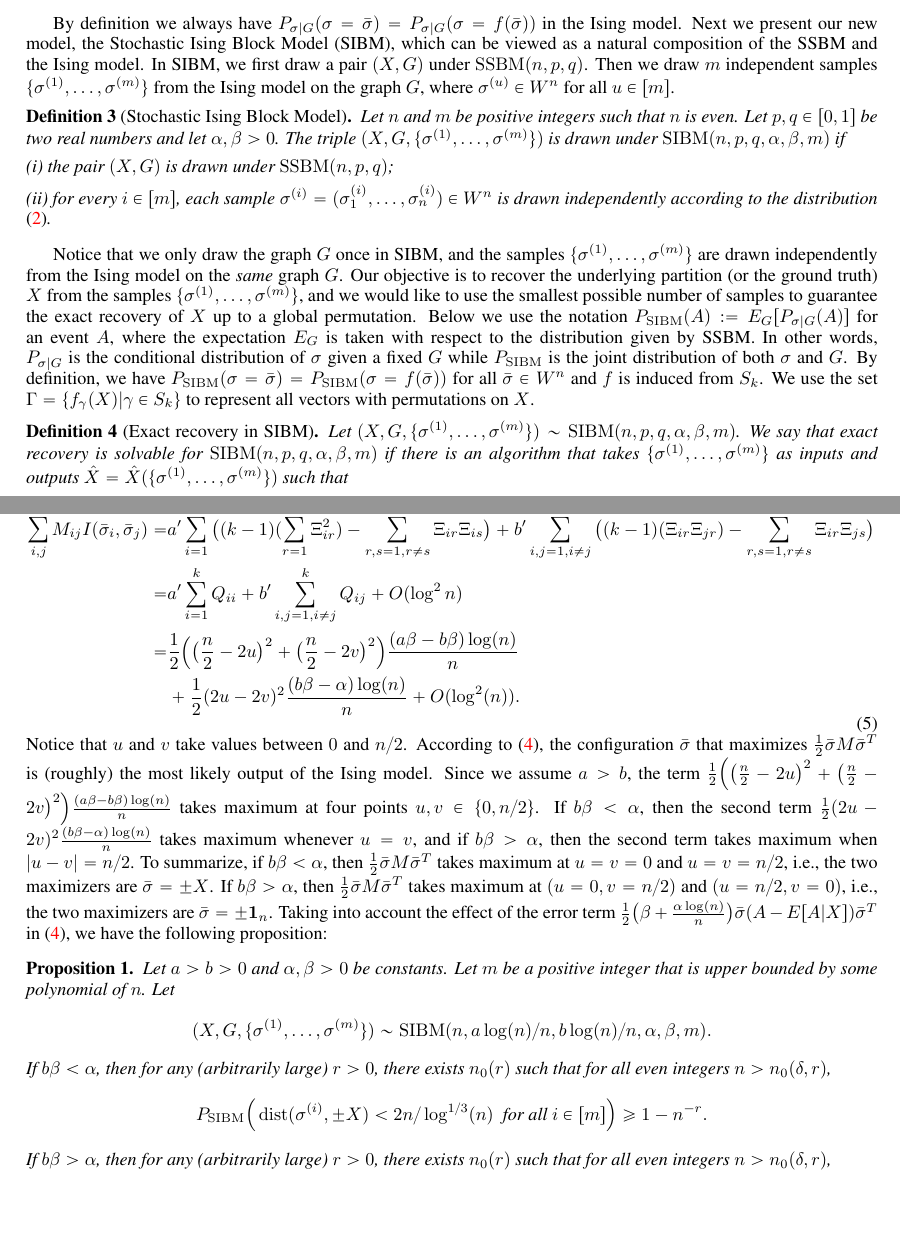
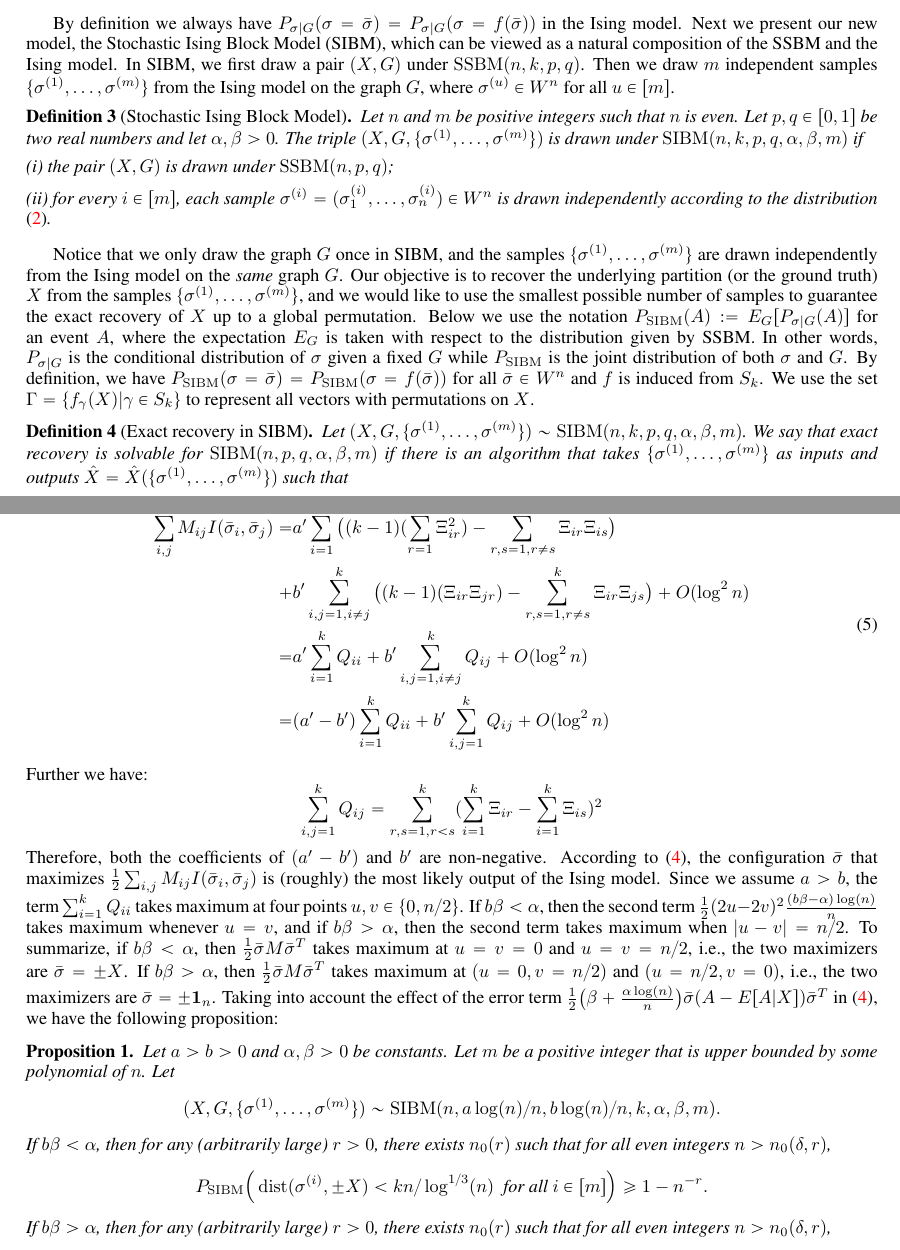
Before and after one commit to zhaofeng-shu33/SIBM, a LaTeX document (extension.tex): two parts of pages 2 and 4 of 5, joined at a grey line, cut so that both start at the same text, the shorter picture padded with empty space. Compiled offline with pdfLaTeX.

```diff
--- a/extension.tex
+++ b/extension.tex
@@ -64,10 +64,10 @@
 
 
 
-By definition we always have $P_{\sigma|G}(\sigma=\bar{\sigma})=P_{\sigma|G}(\sigma=f(\bar{\sigma}))$ in the Ising model. Next we present our new model, the Stochastic Ising Block Model (SIBM), which can be viewed as a natural composition of the SSBM and the Ising model. In SIBM, we first draw a pair $(X,G)$ under $\SSBM(n,p,q)$.  Then we draw $m$ independent samples $\{\sigma^{(1)},\dots,\sigma^{(m)}\}$ from the Ising model on the graph $G$, where $\sigma^{(u)}\in W^n$ for all $u\in[m]$.
+By definition we always have $P_{\sigma|G}(\sigma=\bar{\sigma})=P_{\sigma|G}(\sigma=f(\bar{\sigma}))$ in the Ising model. Next we present our new model, the Stochastic Ising Block Model (SIBM), which can be viewed as a natural composition of the SSBM and the Ising model. In SIBM, we first draw a pair $(X,G)$ under $\SSBM(n,k, p,q)$.  Then we draw $m$ independent samples $\{\sigma^{(1)},\dots,\sigma^{(m)}\}$ from the Ising model on the graph $G$, where $\sigma^{(u)}\in W^n$ for all $u\in[m]$.
 
 \begin{definition}[Stochastic Ising Block Model]
-Let $n$ and $m$ be positive integers such that $n$ is even. Let $p,q\in[0,1]$ be two real numbers and let $\alpha,\beta>0$. The triple $(X,G,\{\sigma^{(1)},\dots,\sigma^{(m)}\})$ is drawn under $\SIBM(n,p,q,\alpha,\beta,m)$ if
+Let $n$ and $m$ be positive integers such that $n$ is even. Let $p,q\in[0,1]$ be two real numbers and let $\alpha,\beta>0$. The triple $(X,G,\{\sigma^{(1)},\dots,\sigma^{(m)}\})$ is drawn under $\SIBM(n,k, p,q,\alpha,\beta,m)$ if
 
 \noindent
 (i) the pair $(X,G)$ is drawn under $\SSBM(n,p,q)$;
@@ -83,7 +83,7 @@
 represent all vectors with permutations on $X$.
 
 \begin{definition}[Exact recovery in SIBM]
-Let $(X,G,\{\sigma^{(1)},\dots,\sigma^{(m)}\}) \sim \SIBM(n,p,q,\alpha,\beta,m)$.
+Let $(X,G,\{\sigma^{(1)},\dots,\sigma^{(m)}\}) \sim \SIBM(n,k, p,q,\alpha,\beta,m)$.
 We say that exact recovery is solvable for $\SIBM(n,p,q,\alpha,\beta,m)$ if there is an algorithm that takes $\{\sigma^{(1)},\dots,\sigma^{(m)}\}$ as inputs and outputs $\hat{X}=\hat{X}(\{\sigma^{(1)},\dots,\sigma^{(m)}\})$ such that
 $$
 P_{\SIBM}(\hat{X} \in \Gamma) \to 1
@@ -205,17 +205,19 @@
 \begin{equation} \label{eq:sMs}
 \begin{aligned}
  \sum_{i,j}M_{ij}I(\bar{\sigma}_i, \bar{\sigma}_j)
-= & a'\sum_{i=1}^k \big( (k-1)(\sum_{r=1}^k \Xi_{ir}^2) - \sum_{r,s=1,r \neq s}^k \Xi_{ir}\Xi_{is} \big)+ b'\sum_{i,j=1, i\neq j}^k  \big( (k-1)  (\Xi_{ir} \Xi_{jr}) - \sum_{r,s=1,r \neq s}^k \Xi_{ir}\Xi_{js}  \big)\\
+= & a'\sum_{i=1}^k \big( (k-1)(\sum_{r=1}^k \Xi_{ir}^2) - \sum_{r,s=1,r \neq s}^k \Xi_{ir}\Xi_{is} \big) \\
++ & b'\sum_{i,j=1, i\neq j}^k  \big( (k-1)  (\Xi_{ir} \Xi_{jr}) - \sum_{r,s=1,r \neq s}^k \Xi_{ir}\Xi_{js}  \big) + O(\log^2 n)\\
 = & a' \sum_{i=1}^k Q_{ii} + b' \sum_{i,j=1,i\neq j}^k Q_{ij} + O(\log^2 n ) \\
- = & \frac{1}{2}\Big(\big(\frac{n}{2}-2u\big)^2 +\big(\frac{n}{2}-2v\big)^2 \Big) \frac{(a\beta-b\beta)\log(n)}{n} \\
-& +\frac{1}{2} (2u-2v)^2
-\frac{(b\beta-\alpha)\log(n)}{n}
-+O(\log^2(n))  .
+ = & ( a' - b') \sum_{i=1}^k Q_{ii} + b' \sum_{i,j=1}^k Q_{ij} + O(\log^2 n )
 \end{aligned}
 \end{equation}
-Notice that $u$ and $v$ take values between $0$ and $n/2$.
-According to \eqref{eq:M}, the configuration $\bar{\sigma}$ that maximizes $\frac{1}{2}\bar{\sigma} M \bar{\sigma}^T$ is (roughly) the most likely output of the Ising model.
-Since we assume $a>b$, the term $\frac{1}{2}\Big(\big(\frac{n}{2}-2u\big)^2 +\big(\frac{n}{2}-2v\big)^2 \Big) \frac{(a\beta-b\beta)\log(n)}{n}$ takes maximum at four points $u,v\in\{0,n/2\}$. If $b\beta<\alpha$, then the second term $\frac{1}{2} (2u-2v)^2
+Further we have:
+$$
+\sum_{i,j=1}^k Q_{ij} = \sum_{r,s=1, r<s}^k (\sum_{i=1}^k \Xi_{ir} - \sum_{i=1}^k \Xi_{is})^2
+$$
+Therefore, both the coefficients of $(a'-b')$ and $b'$ are non-negative.
+According to \eqref{eq:M}, the configuration $\bar{\sigma}$ that maximizes $\frac{1}{2}\sum_{i,j} M_{ij} I(\bar{\sigma}_i, \bar{\sigma}_j)$ is (roughly) the most likely output of the Ising model.
+Since we assume $a>b$, the term $\sum_{i=1}^k Q_{ii}$ takes maximum at four points $u,v\in\{0,n/2\}$. If $b\beta<\alpha$, then the second term $\frac{1}{2} (2u-2v)^2
 \frac{(b\beta-\alpha)\log(n)}{n}$ takes maximum whenever $u=v$, and if $b\beta>\alpha$, then the second term takes maximum when $|u-v|=n/2$.
 To summarize, if $b\beta<\alpha$, then $\frac{1}{2}\bar{\sigma} M \bar{\sigma}^T$ takes maximum at $u=v=0$ and $u=v=n/2$, i.e., the two maximizers are $\bar{\sigma}=\pm X$. If $b\beta>\alpha$, then $\frac{1}{2}\bar{\sigma} M \bar{\sigma}^T$ takes maximum at $(u=0,v=n/2)$ and $(u=n/2,v=0)$, i.e., the two maximizers are $\bar{\sigma}=\pm \mathbf{1}_n$.
 Taking into account the effect of the error term $\frac{1}{2} \big(\beta+\frac{\alpha\log(n)}{n} \big) \bar{\sigma}  (A-E[A|X])
@@ -225,16 +227,16 @@
 Let $a>b>0$ and $\alpha,\beta>0$ be constants. Let $m$ be a positive integer that is upper bounded by some polynomial of $n$.
 Let
 $$
-(X,G,\{\sigma^{(1)},\dots,\sigma^{(m)}\})\sim \SIBM(n,a\log(n)/n, b\log(n)/n,\alpha,\beta, m) .
+(X,G,\{\sigma^{(1)},\dots,\sigma^{(m)}\})\sim \SIBM(n,a\log(n)/n, b\log(n)/n,k, \alpha,\beta, m) .
 $$
 If $b\beta <\alpha$, then for any (arbitrarily large) $r>0$, there exists $n_0(r)$ such that for all even integers $n>n_0(\delta, r)$,
 $$
-P_{\SIBM} \Big(\dist(\sigma^{(i)},\pm X)< 2n/\log^{1/3}(n)
+P_{\SIBM} \Big(\dist(\sigma^{(i)},\pm X)< kn/\log^{1/3}(n)
 \text{~~for all~} i\in[m] \Big) \ge 1- n^{-r} .
 $$
 If $b\beta >\alpha$, then for any (arbitrarily large) $r>0$, there exists $n_0(r)$ such that for all even integers $n>n_0(\delta, r)$,
 $$
-P_{\SIBM} \Big(\dist(\sigma^{(i)},\pm \mathbf{1}_n)< 2n/\log^{1/3}(n)
+P_{\SIBM} \Big(\dist(\sigma^{(i)},\pm \mathbf{1}_n)< kn/\log^{1/3}(n)
 \text{~~for all~} i\in[m] \Big) \ge 1- n^{-r} .
 $$
 \end{proposition}
```
Also changed, not shown: exportlist.bib (+10 -0 lines), extension.tex (4 more changed lines), 1 other file.
